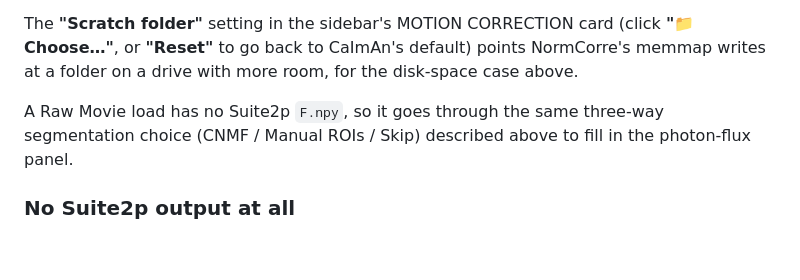
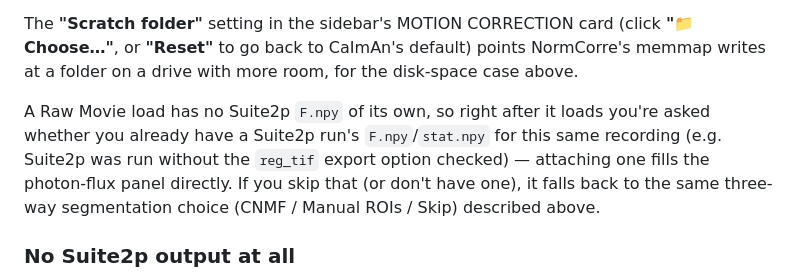
Before and after one commit to ftomaska/kurtosis-gain-checker, a Markdown page: README.md, the part around the change. Rendered like a GitHub page; blank space fills up the shorter version.

Commit message:
dylan fix for proper ubuntu experience

```diff
--- a/README.md
+++ b/README.md
@@ -114,7 +114,7 @@ For `.mat` files, both classic (pre-v7.3) and v7.3/HDF5 formats are supported (t
 
 The **"Scratch folder"** setting in the sidebar's MOTION CORRECTION card (click **"📁 Choose…"**, or **"Reset"** to go back to CaImAn's default) points NormCorre's memmap writes at a folder on a drive with more room, for the disk-space case above.
 
-A Raw Movie load has no Suite2p `F.npy`, so it goes through the same three-way segmentation choice (CNMF / Manual ROIs / Skip) described above to fill in the photon-flux panel.
+A Raw Movie load has no Suite2p `F.npy` of its own, so right after it loads you're asked whether you already have a Suite2p run's `F.npy`/`stat.npy` for this same recording (e.g. Suite2p was run without the `reg_tif` export option checked) — attaching one fills the photon-flux panel directly. If you skip that (or don't have one), it falls back to the same three-way segmentation choice (CNMF / Manual ROIs / Skip) described above.
 
 ### No Suite2p output at all
 
```
